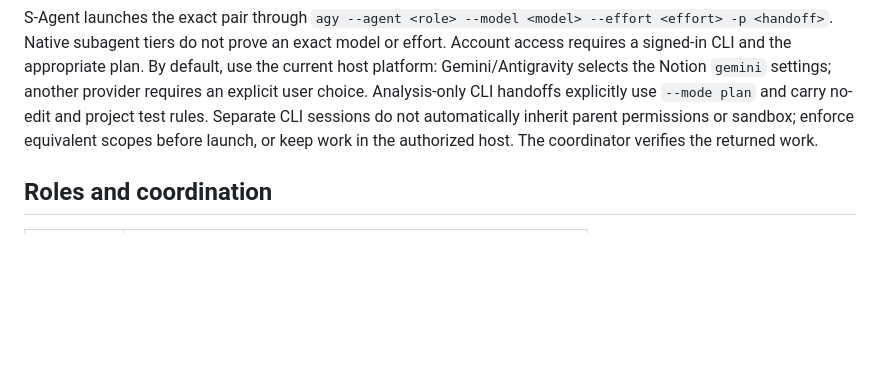
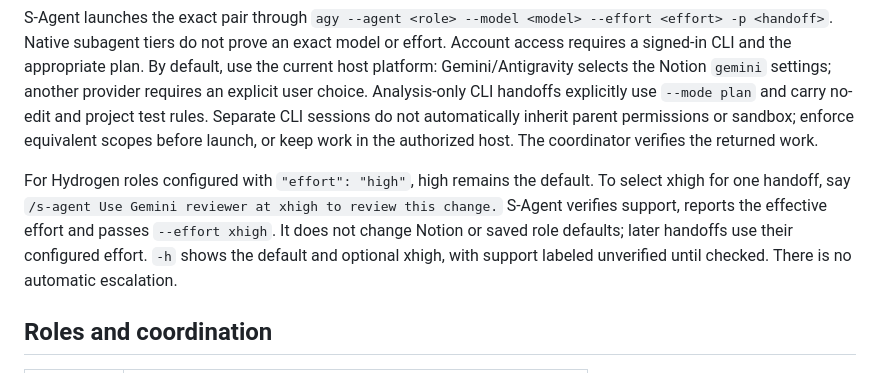
Before and after one commit to Jeinn-co/agent-skills, a Markdown page: skills/s-agent/README.md, the part around the change. Rendered like a GitHub page; blank space fills up the shorter version.

Commit message:
docs: allow per-handoff Hydrogen xhigh override

```diff
--- a/skills/s-agent/README.md
+++ b/skills/s-agent/README.md
@@ -99,6 +99,13 @@ Separate CLI sessions do not automatically inherit parent permissions or sandbox
 enforce equivalent scopes before launch, or keep work in the authorized host.
 The coordinator verifies the returned work.
 
+For Hydrogen roles configured with `"effort": "high"`, high remains the default.
+To select xhigh for one handoff, say `/s-agent Use Gemini reviewer at xhigh to
+review this change.` S-Agent verifies support, reports the effective effort and
+passes `--effort xhigh`. It does not change Notion or saved role defaults; later
+handoffs use their configured effort. `-h` shows the default and optional xhigh,
+with support labeled unverified until checked. There is no automatic escalation.
+
 ## Roles and coordination
 
 | Role | Responsibility |
```
Also changed, not shown: skills/s-agent/README.zh-TW.md (+6 -0 lines), skills/s-agent/SKILL.md (+18 -3 lines).
